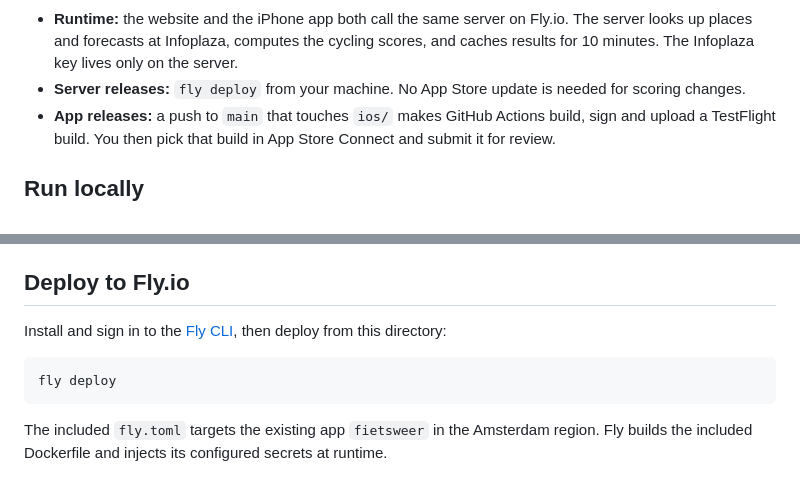
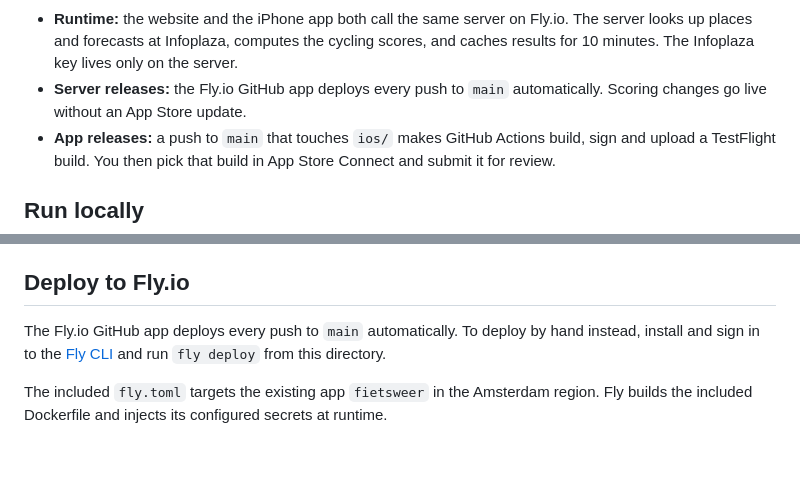
Before and after one commit to jhnvdk/fietsweer, a Markdown page: README.md, 2 parts joined by grey strips. Rendered like a GitHub page; blank space fills up the shorter version.

Commit message:
Show automatic Fly.io deploys in the architecture diagram
Co-Authored-By: Claude Opus 5.5 <noreply@anthropic.com>

````diff
--- a/README.md
+++ b/README.md
@@ -48,7 +50,7 @@ flowchart LR
 ```
 
 - **Runtime:** the website and the iPhone app both call the same server on Fly.io. The server looks up places and forecasts at Infoplaza, computes the cycling scores, and caches results for 10 minutes. The Infoplaza key lives only on the server.
-- **Server releases:** `fly deploy` from your machine. No App Store update is needed for scoring changes.
+- **Server releases:** the Fly.io GitHub app deploys every push to `main` automatically. Scoring changes go live without an App Store update.
 - **App releases:** a push to `main` that touches `ios/` makes GitHub Actions build, sign and upload a TestFlight build. You then pick that build in App Store Connect and submit it for review.
 
 ## Run locally
@@ -69,11 +71,7 @@ Run the syntax checks with `npm run check`.
 
 ## Deploy to Fly.io
 
-Install and sign in to the [Fly CLI](https://fly.io/docs/flyctl/install/), then deploy from this directory:
-
-```sh
-fly deploy
-```
+The Fly.io GitHub app deploys every push to `main` automatically. To deploy by hand instead, install and sign in to the [Fly CLI](https://fly.io/docs/flyctl/install/) and run `fly deploy` from this directory.
 
 The included `fly.toml` targets the existing app `fietsweer` in the Amsterdam region. Fly builds the included Dockerfile and injects its configured secrets at runtime.
 
````
Also changed, not shown: other parts of README.md (+3 -1 lines).
